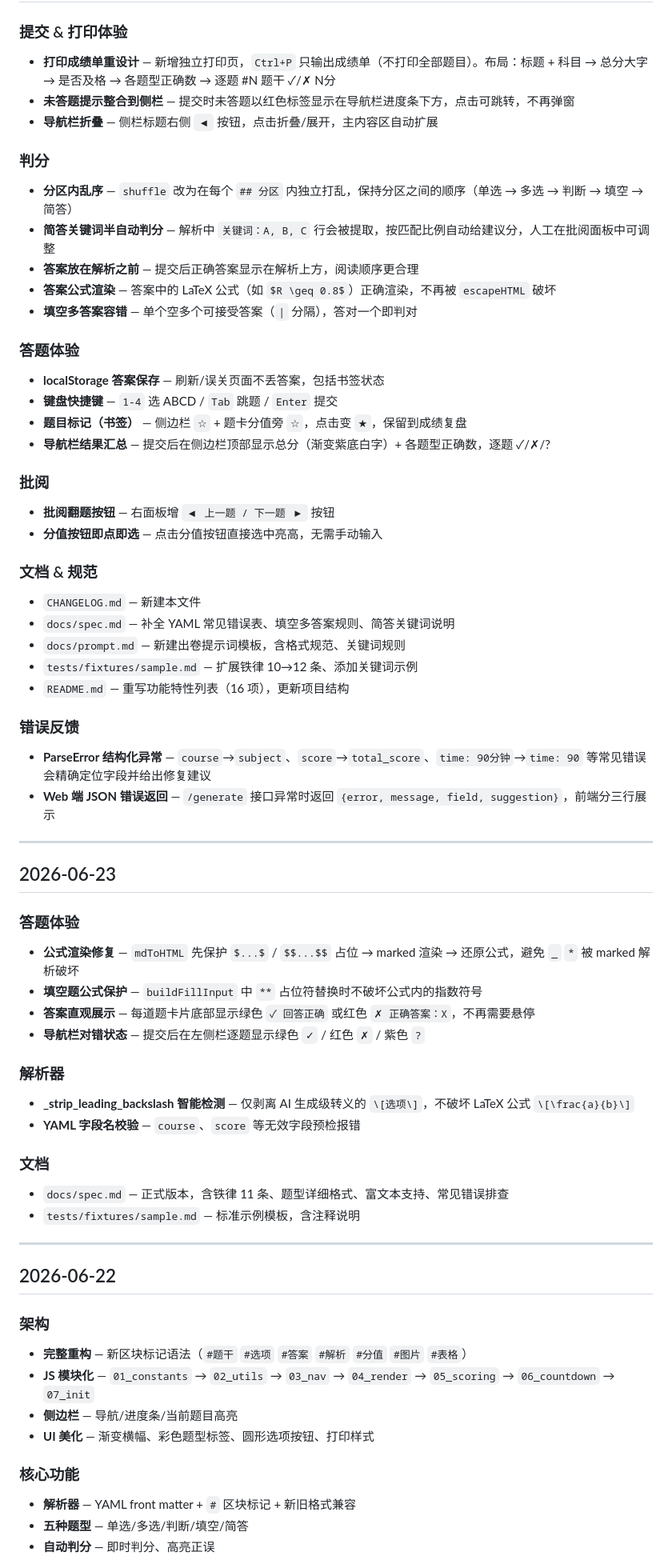
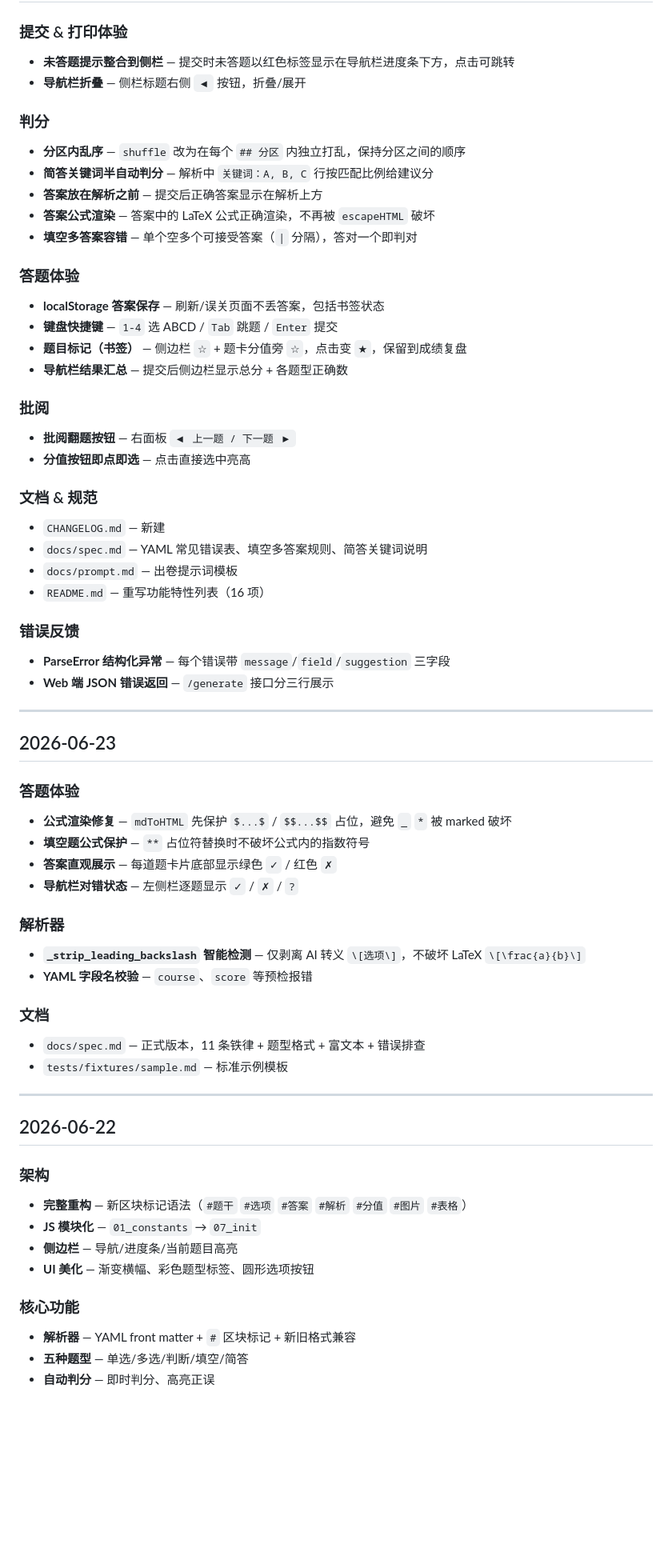
Before and after one commit to rayvin-lanjunwen/examgen, a Markdown page: CHANGELOG.md, the part around one of its changes. Shown at 80% size. Drawn GitHub-style; blank space fills up the shorter version.

Commit message:
docs: reorganize CHANGELOG with timestamps

```diff
--- a/CHANGELOG.md
+++ b/CHANGELOG.md
@@ -45,77 +50,64 @@
 
 ### 提交 & 打印体验
-
-- **打印成绩单重设计** — 新增独立打印页，`Ctrl+P` 只输出成绩单（不打印全部题目）。布局：标题 + 科目 → 总分大字 → 是否及格 → 各题型正确数 → 逐题 #N 题干 ✓/✗ N分
-- **未答题提示整合到侧栏** — 提交时未答题以红色标签显示在导航栏进度条下方，点击可跳转，不再弹窗
-- **导航栏折叠** — 侧栏标题右侧 `◀` 按钮，点击折叠/展开，主内容区自动扩展
+- **未答题提示整合到侧栏** — 提交时未答题以红色标签显示在导航栏进度条下方，点击可跳转
+- **导航栏折叠** — 侧栏标题右侧 `◀` 按钮，折叠/展开
 
 ### 判分
-
-- **分区内乱序** — `shuffle` 改为在每个 `## 分区` 内独立打乱，保持分区之间的顺序（单选 → 多选 → 判断 → 填空 → 简答）
-- **简答关键词半自动判分** — 解析中 `关键词：A, B, C` 行会被提取，按匹配比例自动给建议分，人工在批阅面板中可调整
-- **答案放在解析之前** — 提交后正确答案显示在解析上方，阅读顺序更合理
-- **答案公式渲染** — 答案中的 LaTeX 公式（如 `$R \geq 0.8$`）正确渲染，不再被 `escapeHTML` 破坏
+- **分区内乱序** — `shuffle` 改为在每个 `## 分区` 内独立打乱，保持分区之间的顺序
+- **简答关键词半自动判分** — 解析中 `关键词：A, B, C` 行按匹配比例给建议分
+- **答案放在解析之前** — 提交后正确答案显示在解析上方
+- **答案公式渲染** — 答案中的 LaTeX 公式正确渲染，不再被 `escapeHTML` 破坏
 - **填空多答案容错** — 单个空多个可接受答案（`|` 分隔），答对一个即判对
 
 ### 答题体验
-
 - **localStorage 答案保存** — 刷新/误关页面不丢答案，包括书签状态
 - **键盘快捷键** — `1-4` 选 ABCD / `Tab` 跳题 / `Enter` 提交
 - **题目标记（书签）** — 侧边栏 `☆` + 题卡分值旁 `☆`，点击变 `★`，保留到成绩复盘
-- **导航栏结果汇总** — 提交后在侧边栏顶部显示总分（渐变紫底白字）+ 各题型正确数，逐题 ✓/✗/?
+- **导航栏结果汇总** — 提交后侧边栏显示总分 + 各题型正确数
 
 ### 批阅
-
-- **批阅翻题按钮** — 右面板增 `◀ 上一题 / 下一题 ▶` 按钮
-- **分值按钮即点即选** — 点击分值按钮直接选中亮高，无需手动输入
+- **批阅翻题按钮** — 右面板 `◀ 上一题 / 下一题 ▶`
+- **分值按钮即点即选** — 点击直接选中亮高
 
 ### 文档 & 规范
-
-- `CHANGELOG.md` — 新建本文件
-- `docs/spec.md` — 补全 YAML 常见错误表、填空多答案规则、简答关键词说明
-- `docs/prompt.md` — 新建出卷提示词模板，含格式规范、关键词规则
-- `tests/fixtures/sample.md` — 扩展铁律 10→12 条、添加关键词示例
-- `README.md` — 重写功能特性列表（16 项），更新项目结构
+- `CHANGELOG.md` — 新建
+- `docs/spec.md` — YAML 常见错误表、填空多答案规则、简答关键词说明
+- `docs/prompt.md` — 出卷提示词模板
+- `README.md` — 重写功能特性列表（16 项）
 
 ### 错误反馈
-
-- **ParseError 结构化异常** — `course`→`subject`、`score`→`total_score`、`time: 90分钟`→`time: 90` 等常见错误会精确定位字段并给出修复建议
-- **Web 端 JSON 错误返回** — `/generate` 接口异常时返回 `{error, message, field, suggestion}`，前端分三行展示
+- **ParseError 结构化异常** — 每个错误带 `message`/`field`/`suggestion` 三字段
+- **Web 端 JSON 错误返回** — `/generate` 接口分三行展示
 
 ---
 
 ## 2026-06-23
 
 ### 答题体验
-
-- **公式渲染修复** — `mdToHTML` 先保护 `$...$` / `$$...$$` 占位 → marked 渲染 → 还原公式，避免 `_` `*` 被 marked 解析破坏
-- **填空题公式保护** — `buildFillInput` 中 `**` 占位符替换时不破坏公式内的指数符号
-- **答案直观展示** — 每道题卡片底部显示绿色 `✓ 回答正确` 或红色 `✗ 正确答案：X`，不再需要悬停
-- **导航栏对错状态** — 提交后在左侧栏逐题显示绿色 `✓` / 红色 `✗` / 紫色 `?`
+- **公式渲染修复** — `mdToHTML` 先保护 `$...$` / `$$...$$` 占位，避免 `_` `*` 被 marked 破坏
+- **填空题公式保护** — `**` 占位符替换时不破坏公式内的指数符号
+- **答案直观展示** — 每道题卡片底部显示绿色 `✓` / 红色 `✗`
+- **导航栏对错状态** — 左侧栏逐题显示 `✓` / `✗` / `?`
 
 ### 解析器
-
-- **_strip_leading_backslash 智能检测** — 仅剥离 AI 生成级转义的 `\[选项\]`，不破坏 LaTeX 公式 `\[\frac{a}{b}\]`
-- **YAML 字段名校验** — `course`、`score` 等无效字段预检报错
+- **`_strip_leading_backslash` 智能检测** — 仅剥离 AI 转义 `\[选项\]`，不破坏 LaTeX `\[\frac{a}{b}\]`
+- **YAML 字段名校验** — `course`、`score` 等预检报错
 
 ### 文档
-
-- `docs/spec.md` — 正式版本，含铁律 11 条、题型详细格式、富文本支持、常见错误排查
-- `tests/fixtures/sample.md` — 标准示例模板，含注释说明
+- `docs/spec.md` — 正式版本，11 条铁律 + 题型格式 + 富文本 + 错误排查
+- `tests/fixtures/sample.md` — 标准示例模板
 
 ---
 
 ## 2026-06-22
 
 ### 架构
-
 - **完整重构** — 新区块标记语法（`#题干` `#选项` `#答案` `#解析` `#分值` `#图片` `#表格`）
-- **JS 模块化** — `01_constants` → `02_utils` → `03_nav` → `04_render` → `05_scoring` → `06_countdown` → `07_init`
+- **JS 模块化** — `01_constants` → `07_init`
 - **侧边栏** — 导航/进度条/当前题目高亮
-- **UI 美化** — 渐变横幅、彩色题型标签、圆形选项按钮、打印样式
+- **UI 美化** — 渐变横幅、彩色题型标签、圆形选项按钮
 
 ### 核心功能
-
 - **解析器** — YAML front matter + `#` 区块标记 + 新旧格式兼容
 - **五种题型** — 单选/多选/判断/填空/简答
 - **自动判分** — 即时判分、高亮正误
```
Also changed, not shown: other parts of CHANGELOG.md (+21 -16 lines).
